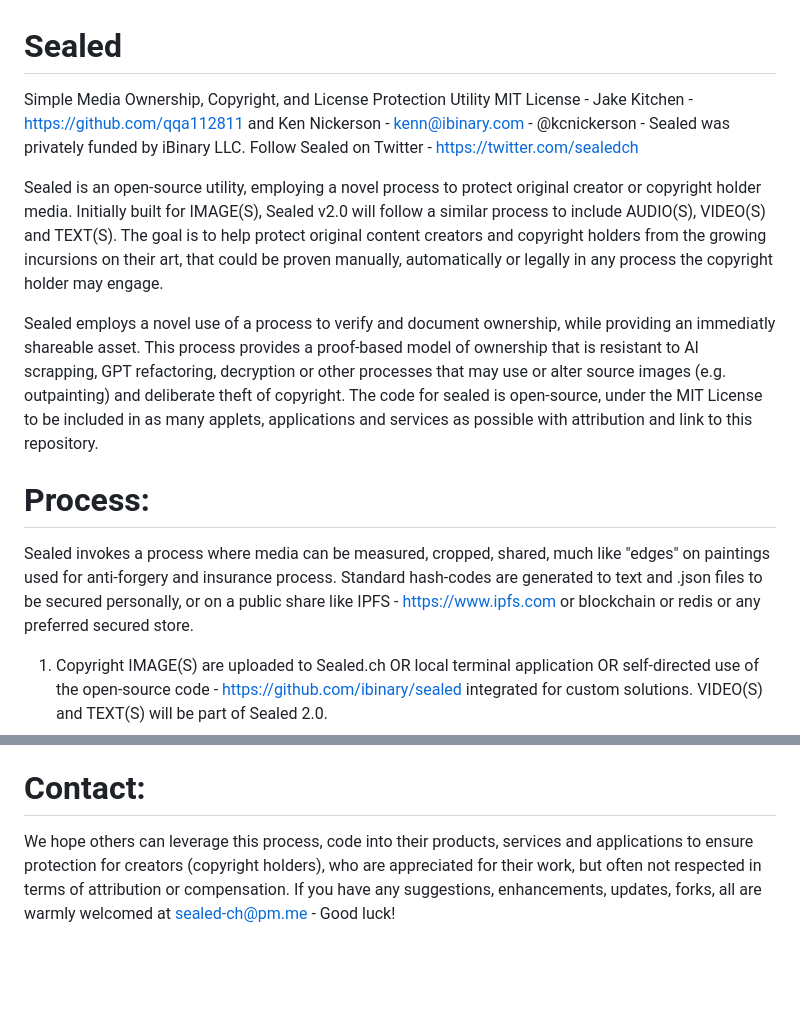
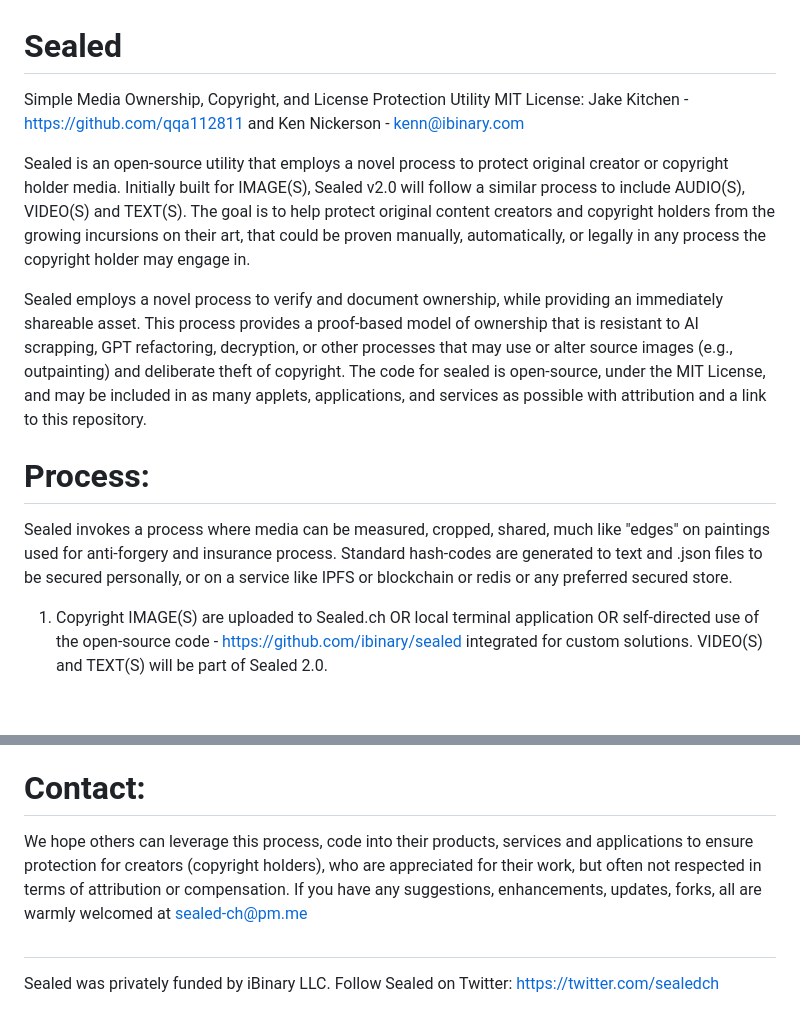
Before and after one commit to ibinary/sealed, a Markdown page: README.md, 2 parts joined by grey strips. Rendered like a GitHub page; blank space fills up the shorter version.

Commit message:
Update README.md
Minor typos.

```diff
--- a/README.md
+++ b/README.md
@@ -1,13 +1,11 @@
 # Sealed
-Simple Media Ownership, Copyright, and License Protection Utility
-MIT License - Jake Kitchen - https://github.com/qqa112811 and Ken Nickerson - kenn@ibinary.com - @kcnickerson - Sealed was privately funded by iBinary LLC. Follow Sealed on Twitter - https://twitter.com/sealedch
+Simple Media Ownership, Copyright, and License Protection Utility MIT License: Jake Kitchen - https://github.com/qqa112811 and Ken Nickerson - kenn@ibinary.com
 
-Sealed is an open-source utility, employing a novel process to protect original creator or copyright holder media. Initially built for IMAGE(S), Sealed v2.0 will follow a similar process to include AUDIO(S), VIDEO(S) and TEXT(S). The goal is to help protect original content creators and copyright holders from the growing incursions on their art, that could be proven manually, automatically or legally in any process the copyright holder may engage.
+Sealed is an open-source utility that employs a novel process to protect original creator or copyright holder media. Initially built for IMAGE(S), Sealed v2.0 will follow a similar process to include AUDIO(S), VIDEO(S) and TEXT(S). The goal is to help protect original content creators and copyright holders from the growing incursions on their art, that could be proven manually, automatically, or legally in any process the copyright holder may engage in.
 
-Sealed employs a novel use of a process to verify and document ownership, while providing an immediatly shareable asset. This process provides a proof-based model of ownership that is resistant to AI scrapping, GPT refactoring, decryption or other processes that may use or alter source images (e.g. outpainting) and deliberate theft of copyright.
-The code for sealed is open-source, under the MIT License to be included in as many applets, applications and services as possible with attribution and link to this repository.
+Sealed employs a novel process to verify and document ownership, while providing an immediately shareable asset. This process provides a proof-based model of ownership that is resistant to AI scrapping, GPT refactoring, decryption, or other processes that may use or alter source images (e.g., outpainting) and deliberate theft of copyright. The code for sealed is open-source, under the MIT License, and may be included in as many applets, applications, and services as possible with attribution and a link to this repository.
 # Process:
-Sealed invokes a process where media can be measured, cropped, shared, much like "edges" on paintings used for anti-forgery and insurance process. Standard hash-codes are generated to text and .json files to be secured personally, or on a public share like IPFS - https://www.ipfs.com or blockchain or redis or any preferred secured store.
+Sealed invokes a process where media can be measured, cropped, shared, much like "edges" on paintings used for anti-forgery and insurance process. Standard hash-codes are generated to text and .json files to be secured personally, or on a service like IPFS or blockchain or redis or any preferred secured store.
 
 1. Copyright IMAGE(S) are uploaded to Sealed.ch OR local terminal application OR self-directed use of the open-source code - https://github.com/ibinary/sealed integrated for custom solutions. VIDEO(S) and TEXT(S) will be part of Sealed 2.0.
 2. IMAGE(S) is HASHED to document or fingerprint the original.
@@ -33,4 +31,6 @@ Sealed invokes a process where media can be measured, cropped, shared, much like
 The idea for sealed was prompted by a chance conversation at Musée d'Orsay - https://www.musee-orsay.fr/en in 2010. I asked about the insurance process for paintings in the gallery, and learned about scanning or photographing "edges" as a prime defense against forgery. As the content industry has changed with the move from analog to digital (no (print) negatives) and more recently scrapped for use in corpus for AI used in GPT, a need has grown to have a simple, secure, open-source method to secure copyright.
 "The Son of Man" (French: Le fils de l'homme) - https://en.wikipedia.org/wiki/The_Son_of_Man - is a 1964 painting by the Belgian surrealist painter René Magritte was chosen for Sealed.ch homepage, as a reflection of the use of this process in the popular 1999 movie "The Thomas Crown Affair" - https://en.wikipedia.org/wiki/The_Thomas_Crown_Affair_(1999_film).
 # Contact:
-We hope others can leverage this process, code into their products, services and applications to ensure protection for creators (copyright holders), who are appreciated for their work, but often not respected in terms of attribution or compensation. If you have any suggestions, enhancements, updates, forks, all are warmly welcomed at sealed-ch@pm.me - Good luck!
+We hope others can leverage this process, code into their products, services and applications to ensure protection for creators (copyright holders), who are appreciated for their work, but often not respected in terms of attribution or compensation. If you have any suggestions, enhancements, updates, forks, all are warmly welcomed at sealed-ch@pm.me
+#
+Sealed was privately funded by iBinary LLC. Follow Sealed on Twitter: https://twitter.com/sealedch
```
